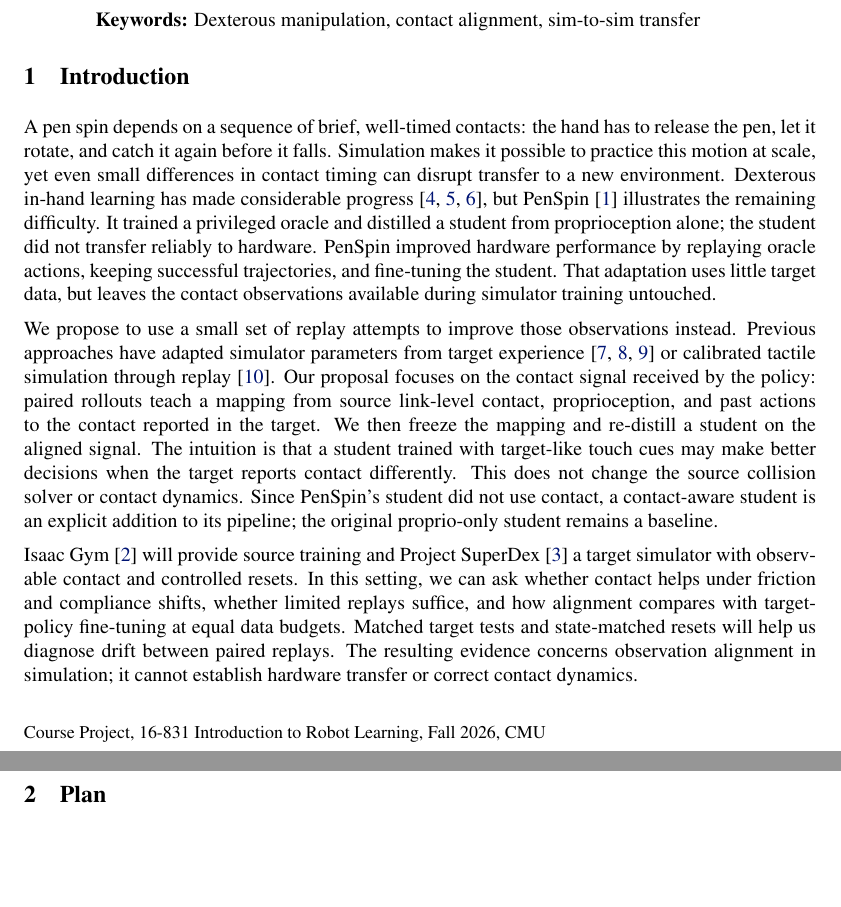
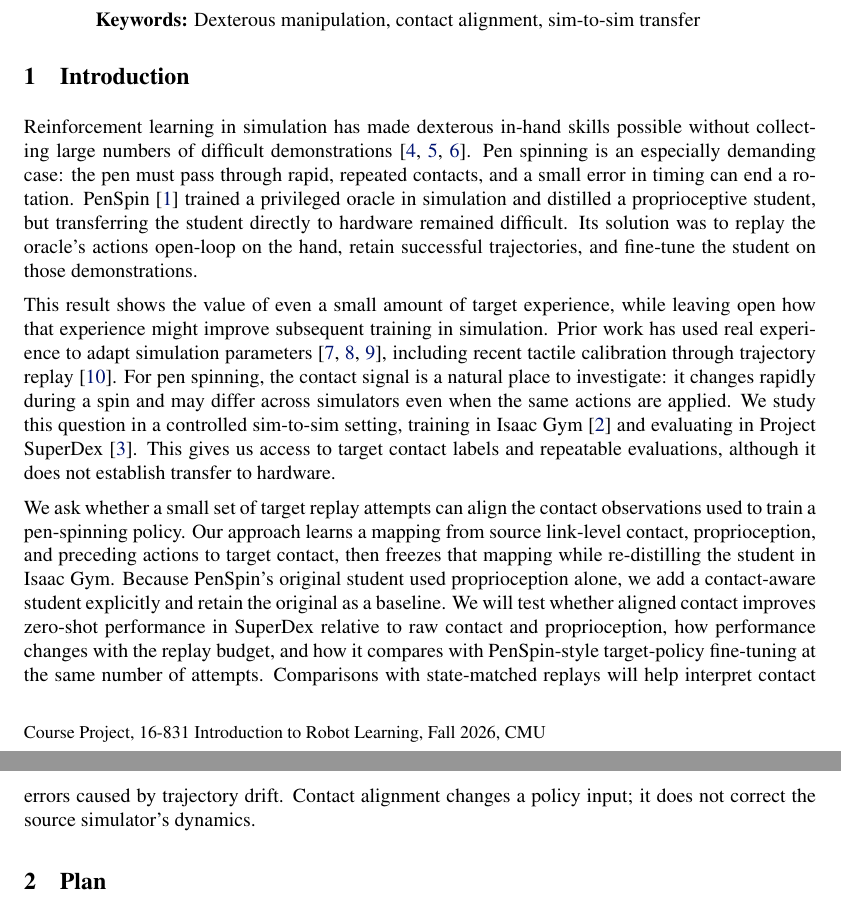
Before and after one commit to ShuaiZhou302/courseproject, a LaTeX paper (main.tex): two parts of pages 1 and 2 of 3, joined at a grey line, cut so that both start at the same text, the shorter picture padded with empty space. Compiled offline with pdfLaTeX.

Commit message:
Rewrite introduction to motivate contact alignment at the end

```diff
--- a/main.tex
+++ b/main.tex
@@ -40,11 +40,11 @@ Pen spinning is fast and contact-rich, making simulation transfer difficult. Pen
 % ===========================================================================
 \section{Introduction}
 
-A pen spin depends on a sequence of brief, well-timed contacts: the hand has to release the pen, let it rotate, and catch it again before it falls. Simulation makes it possible to practice this motion at scale, yet even small differences in contact timing can disrupt transfer to a new environment. Dexterous in-hand learning has made considerable progress~\citep{qi2022hora,openai2020dexterous,qi2023general}, but PenSpin~\citep{wang2024penspin} illustrates the remaining difficulty. It trained a privileged oracle and distilled a student from proprioception alone; the student did not transfer reliably to hardware. PenSpin improved hardware performance by replaying oracle actions, keeping successful trajectories, and fine-tuning the student. That adaptation uses little target data, but leaves the contact observations available during simulator training untouched.
+Reinforcement learning in simulation has made dexterous in-hand skills possible without collecting large numbers of difficult demonstrations~\citep{qi2022hora,openai2020dexterous,qi2023general}. Pen spinning is an especially demanding case: the pen must pass through rapid, repeated contacts, and a small error in timing can end a rotation. PenSpin~\citep{wang2024penspin} trained a privileged oracle in simulation and distilled a proprioceptive student, but transferring the student directly to hardware remained difficult. Its solution was to replay the oracle's actions open-loop on the hand, retain successful trajectories, and fine-tune the student on those demonstrations.
 
-We propose to use a small set of replay attempts to improve those observations instead. Previous approaches have adapted simulator parameters from target experience~\citep{chebotar2019closing,he2025asap,ramos2019bayessim} or calibrated tactile simulation through replay~\citep{real2sim2real2026}. Our proposal focuses on the contact signal received by the policy: paired rollouts teach a mapping from source link-level contact, proprioception, and past actions to the contact reported in the target. We then freeze the mapping and re-distill a student on the aligned signal. The intuition is that a student trained with target-like touch cues may make better decisions when the target reports contact differently. This does not change the source collision solver or contact dynamics. Since PenSpin's student did not use contact, a contact-aware student is an explicit addition to its pipeline; the original proprio-only student remains a baseline.
+This result shows the value of even a small amount of target experience, while leaving open how that experience might improve subsequent training in simulation. Prior work has used real experience to adapt simulation parameters~\citep{chebotar2019closing,he2025asap,ramos2019bayessim}, including recent tactile calibration through trajectory replay~\citep{real2sim2real2026}. For pen spinning, the contact signal is a natural place to investigate: it changes rapidly during a spin and may differ across simulators even when the same actions are applied. We study this question in a controlled sim-to-sim setting, training in Isaac Gym~\citep{makoviychuk2021isaac} and evaluating in Project SuperDex~\citep{superdex2026}. This gives us access to target contact labels and repeatable evaluations, although it does not establish transfer to hardware.
 
-Isaac Gym~\citep{makoviychuk2021isaac} will provide source training and Project SuperDex~\citep{superdex2026} a target simulator with observable contact and controlled resets. In this setting, we can ask whether contact helps under friction and compliance shifts, whether limited replays suffice, and how alignment compares with target-policy fine-tuning at equal data budgets. Matched target tests and state-matched resets will help us diagnose drift between paired replays. The resulting evidence concerns observation alignment in simulation; it cannot establish hardware transfer or correct contact dynamics.
+We ask whether a small set of target replay attempts can align the contact observations used to train a pen-spinning policy. Our approach learns a mapping from source link-level contact, proprioception, and preceding actions to target contact, then freezes that mapping while re-distilling the student in Isaac Gym. Because PenSpin's original student used proprioception alone, we add a contact-aware student explicitly and retain the original as a baseline. We will test whether aligned contact improves zero-shot performance in SuperDex relative to raw contact and proprioception, how performance changes with the replay budget, and how it compares with PenSpin-style target-policy fine-tuning at the same number of attempts. Comparisons with state-matched replays will help interpret contact errors caused by trajectory drift. Contact alignment changes a policy input; it does not correct the source simulator's dynamics.
 
 % ===========================================================================
 \section{Plan}
```
